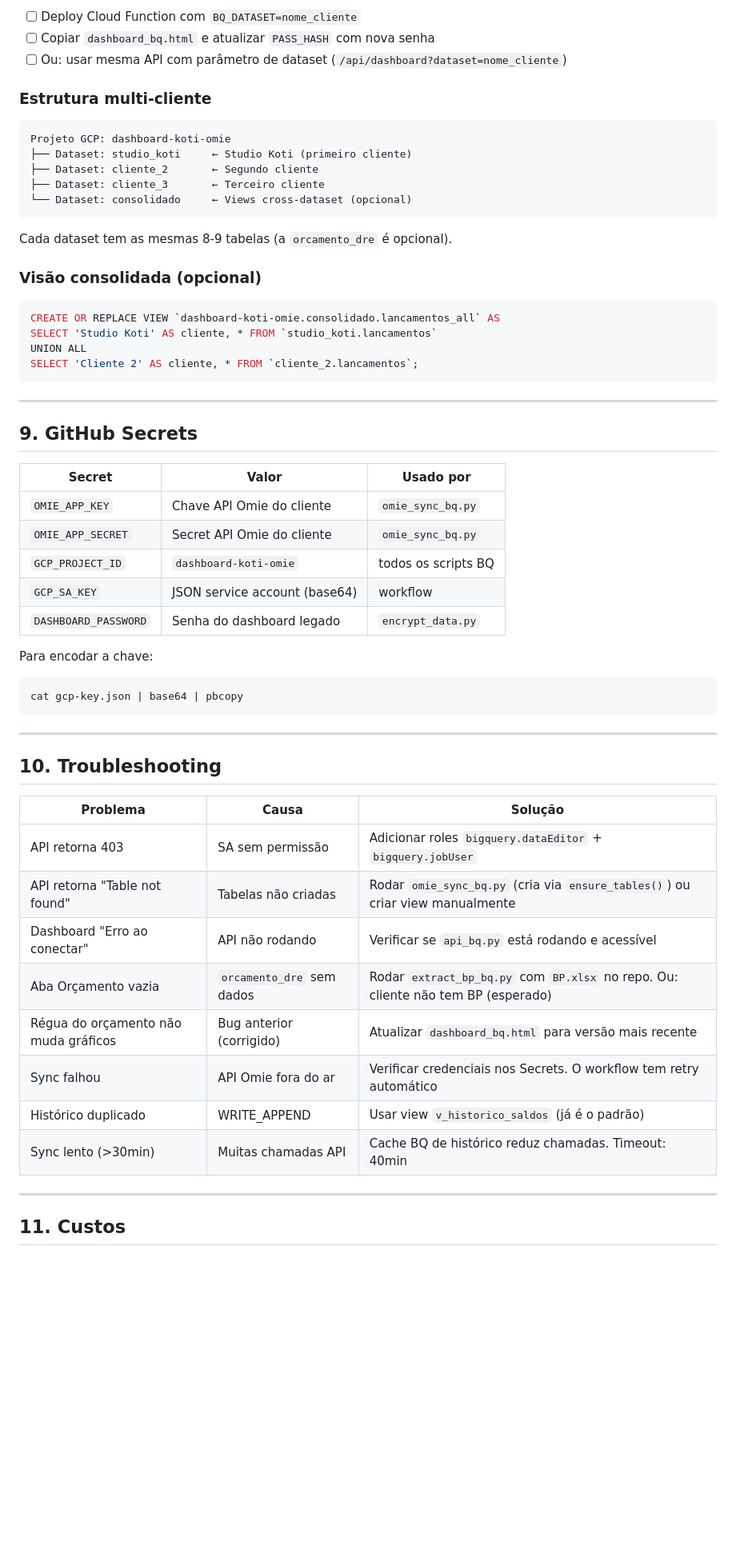
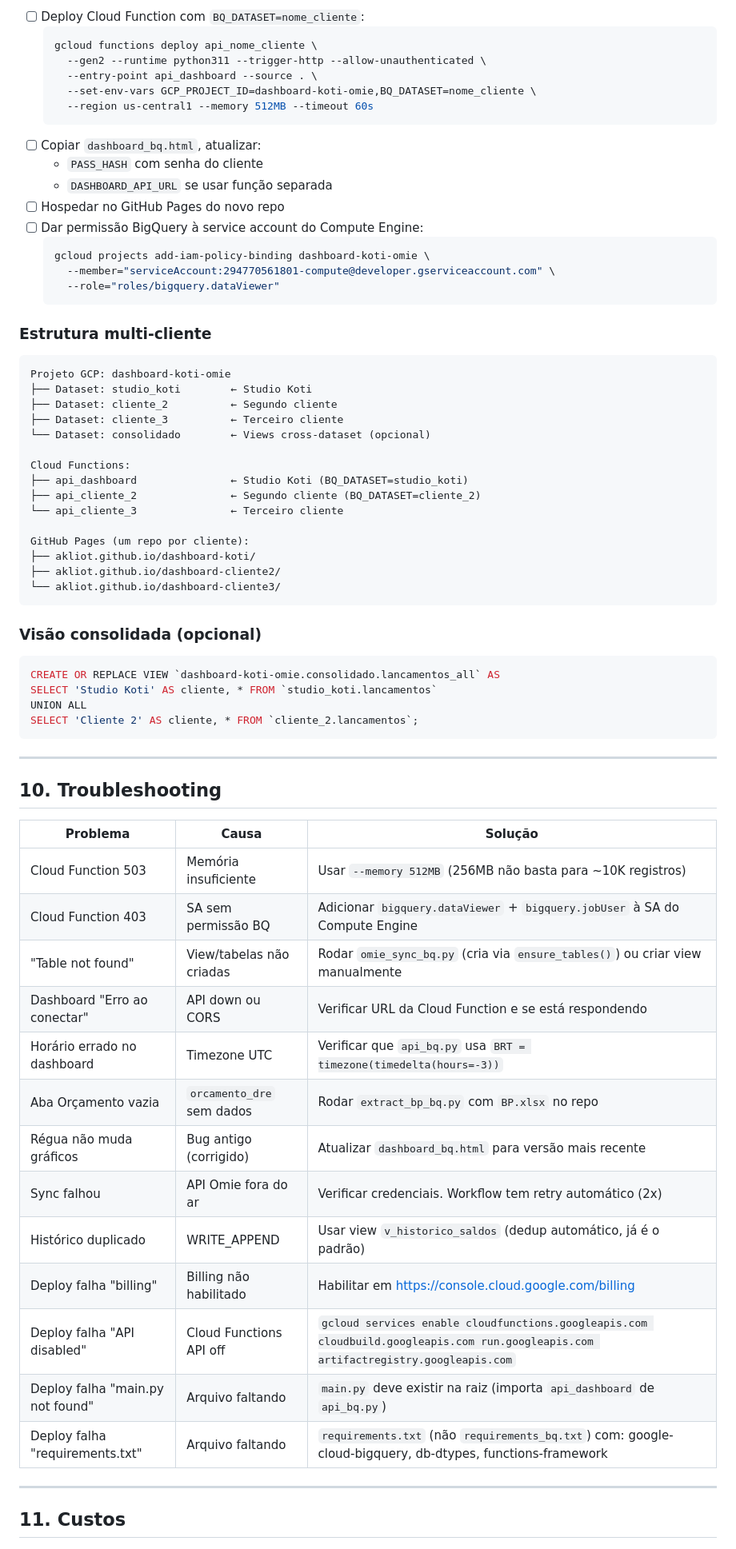
Before and after one commit to akliot/dashboard-koti, a Markdown page: IMPLEMENTACAO_BQ.md, the part around one of its changes. Shown at 80% size. GitHub-like rendering; blank space fills up the shorter version.

````diff
--- a/IMPLEMENTACAO_BQ.md
+++ b/IMPLEMENTACAO_BQ.md
@@ -311,19 +365,42 @@ Se não tem:
 
-- [ ] Deploy Cloud Function com `BQ_DATASET=nome_cliente`
-- [ ] Copiar `dashboard_bq.html` e atualizar `PASS_HASH` com nova senha
-- [ ] Ou: usar mesma API com parâmetro de dataset (`/api/dashboard?dataset=nome_cliente`)
+- [ ] Deploy Cloud Function com `BQ_DATASET=nome_cliente`:
+  ```bash
+  gcloud functions deploy api_nome_cliente \
+    --gen2 --runtime python311 --trigger-http --allow-unauthenticated \
+    --entry-point api_dashboard --source . \
+    --set-env-vars GCP_PROJECT_ID=dashboard-koti-omie,BQ_DATASET=nome_cliente \
+    --region us-central1 --memory 512MB --timeout 60s
+  ```
+- [ ] Copiar `dashboard_bq.html`, atualizar:
+  - `PASS_HASH` com senha do cliente
+  - `DASHBOARD_API_URL` se usar função separada
+- [ ] Hospedar no GitHub Pages do novo repo
+- [ ] Dar permissão BigQuery à service account do Compute Engine:
+  ```bash
+  gcloud projects add-iam-policy-binding dashboard-koti-omie \
+    --member="serviceAccount:294770561801-compute@developer.gserviceaccount.com" \
+    --role="roles/bigquery.dataViewer"
+  ```
 
 ### Estrutura multi-cliente
 
 ```
 Projeto GCP: dashboard-koti-omie
-├── Dataset: studio_koti     ← Studio Koti (primeiro cliente)
-├── Dataset: cliente_2       ← Segundo cliente
-├── Dataset: cliente_3       ← Terceiro cliente
-└── Dataset: consolidado     ← Views cross-dataset (opcional)
+├── Dataset: studio_koti        ← Studio Koti
+├── Dataset: cliente_2          ← Segundo cliente
+├── Dataset: cliente_3          ← Terceiro cliente
+└── Dataset: consolidado        ← Views cross-dataset (opcional)
+
+Cloud Functions:
+├── api_dashboard               ← Studio Koti (BQ_DATASET=studio_koti)
+├── api_cliente_2               ← Segundo cliente (BQ_DATASET=cliente_2)
+└── api_cliente_3               ← Terceiro cliente
+
+GitHub Pages (um repo por cliente):
+├── akliot.github.io/dashboard-koti/
+├── akliot.github.io/dashboard-cliente2/
+└── akliot.github.io/dashboard-cliente3/
 ```
-
-Cada dataset tem as mesmas 8-9 tabelas (a `orcamento_dre` é opcional).
 
 ### Visão consolidada (opcional)
 
@@ -336,35 +413,23 @@ SELECT 'Cliente 2' AS cliente, * FROM `cliente_2.lancamentos`;
 
 ---
 
-## 9. GitHub Secrets
-
-| Secret | Valor | Usado por |
-|--------|-------|-----------|
-| `OMIE_APP_KEY` | Chave API Omie do cliente | `omie_sync_bq.py` |
-| `OMIE_APP_SECRET` | Secret API Omie do cliente | `omie_sync_bq.py` |
-| `GCP_PROJECT_ID` | `dashboard-koti-omie` | todos os scripts BQ |
-| `GCP_SA_KEY` | JSON service account (base64) | workflow |
-| `DASHBOARD_PASSWORD` | Senha do dashboard legado | `encrypt_data.py` |
-
-Para encodar a chave:
-```bash
-cat gcp-key.json | base64 | pbcopy
-```
-
----
-
 ## 10. Troubleshooting
 
 | Problema | Causa | Solução |
 |----------|-------|---------|
-| API retorna 403 | SA sem permissão | Adicionar roles `bigquery.dataEditor` + `bigquery.jobUser` |
-| API retorna "Table not found" | Tabelas não criadas | Rodar `omie_sync_bq.py` (cria via `ensure_tables()`) ou criar view manualmente |
-| Dashboard "Erro ao conectar" | API não rodando | Verificar se `api_bq.py` está rodando e acessível |
-| Aba Orçamento vazia | `orcamento_dre` sem dados | Rodar `extract_bp_bq.py` com `BP.xlsx` no repo. Ou: cliente não tem BP (esperado) |
-| Régua do orçamento não muda gráficos | Bug anterior (corrigido) | Atualizar `dashboard_bq.html` para versão mais recente |
-| Sync falhou | API Omie fora do ar | Verificar credenciais nos Secrets. O workflow tem retry automático |
-| Histórico duplicado | WRITE_APPEND | Usar view `v_historico_saldos` (já é o padrão) |
-| Sync lento (>30min) | Muitas chamadas API | Cache BQ de histórico reduz chamadas. Timeout: 40min |
+| Cloud Function 503 | Memória insuficiente | Usar `--memory 512MB` (256MB não basta para ~10K registros) |
+| Cloud Function 403 | SA sem permissão BQ | Adicionar `bigquery.dataViewer` + `bigquery.jobUser` à SA do Compute Engine |
+| "Table not found" | View/tabelas não criadas | Rodar `omie_sync_bq.py` (cria via `ensure_tables()`) ou criar view manualmente |
+| Dashboard "Erro ao conectar" | API down ou CORS | Verificar URL da Cloud Function e se está respondendo |
+| Horário errado no dashboard | Timezone UTC | Verificar que `api_bq.py` usa `BRT = timezone(timedelta(hours=-3))` |
+| Aba Orçamento vazia | `orcamento_dre` sem dados | Rodar `extract_bp_bq.py` com `BP.xlsx` no repo |
+| Régua não muda gráficos | Bug antigo (corrigido) | Atualizar `dashboard_bq.html` para versão mais recente |
+| Sync falhou | API Omie fora do ar | Verificar credenciais. Workflow tem retry automático (2x) |
+| Histórico duplicado | WRITE_APPEND | Usar view `v_historico_saldos` (dedup automático, já é o padrão) |
+| Deploy falha "billing" | Billing não habilitado | Habilitar em https://console.cloud.google.com/billing |
+| Deploy falha "API disabled" | Cloud Functions API off | `gcloud services enable cloudfunctions.googleapis.com cloudbuild.googleapis.com run.googleapis.com artifactregistry.googleapis.com` |
+| Deploy falha "main.py not found" | Arquivo faltando | `main.py` deve existir na raiz (importa `api_dashboard` de `api_bq.py`) |
+| Deploy falha "requirements.txt" | Arquivo faltando | `requirements.txt` (não `requirements_bq.txt`) com: google-cloud-bigquery, db-dtypes, functions-framework |
 
 ---
 
````
Also changed, not shown: other parts of IMPLEMENTACAO_BQ.md (+182 -124 lines).
